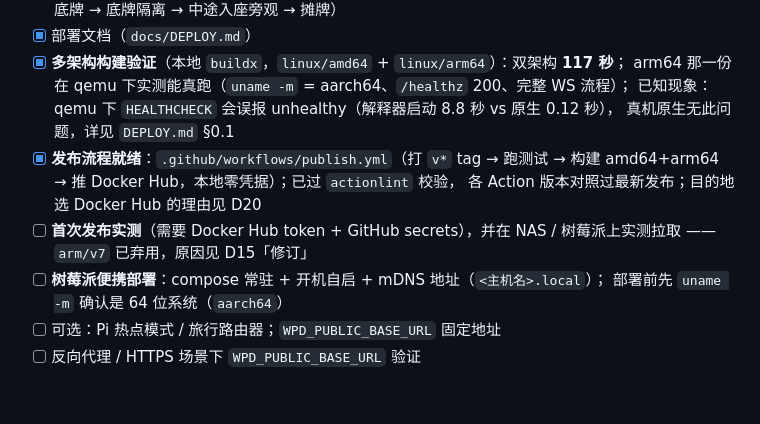
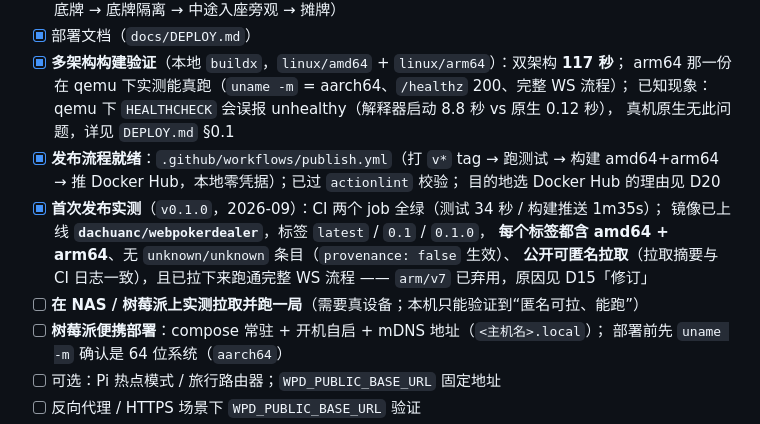
Before and after one commit to dachuancc/webpokerdealer, a Markdown page: docs/ROADMAP.md, the part around the change. Drawn GitHub-style; blank space fills up the shorter version.

```diff
--- a/docs/ROADMAP.md
+++ b/docs/ROADMAP.md
@@ -98,10 +98,14 @@ payload 做路径白名单 + 逐条规则核对）与 `tests/test_redaction_chok
       已知现象：qemu 下 `HEALTHCHECK` 会误报 unhealthy（解释器启动 8.8 秒 vs 原生 0.12 秒），
       真机原生无此问题，详见 `DEPLOY.md` §0.1
 - [x] **发布流程就绪**：`.github/workflows/publish.yml`（打 `v*` tag → 跑测试 → 构建
-      amd64+arm64 → 推 Docker Hub，本地零凭据）；已过 `actionlint` 校验，
-      各 Action 版本对照过最新发布；目的地选 Docker Hub 的理由见 D20
-- [ ] **首次发布实测**（需要 Docker Hub token + GitHub secrets），并在 NAS / 树莓派上实测拉取
+      amd64+arm64 → 推 Docker Hub，本地零凭据）；已过 `actionlint` 校验；
+      目的地选 Docker Hub 的理由见 D20
+- [x] **首次发布实测**（`v0.1.0`，2026-09）：CI 两个 job 全绿（测试 34 秒 / 构建推送 1m35s）；
+      镜像已上线 **`dachuanc/webpokerdealer`**，标签 `latest` / `0.1` / `0.1.0`，
+      **每个标签都含 amd64 + arm64**、无 `unknown/unknown` 条目（`provenance: false` 生效）、
+      **公开可匿名拉取**（拉取摘要与 CI 日志一致），且已拉下来跑通完整 WS 流程
       —— `arm/v7` 已弃用，原因见 D15「修订」
+- [ ] **在 NAS / 树莓派上实测拉取并跑一局**（需要真设备；本机只能验证到“匿名可拉、能跑”）
 - [ ] **树莓派便携部署**：compose 常驻 + 开机自启 + mDNS 地址（`<主机名>.local`）；
       部署前先 `uname -m` 确认是 64 位系统（`aarch64`）
 - [ ] 可选：Pi 热点模式 / 旅行路由器；`WPD_PUBLIC_BASE_URL` 固定地址
```
Also changed, not shown: docs/DEPLOY.md (+7 -4 lines).
